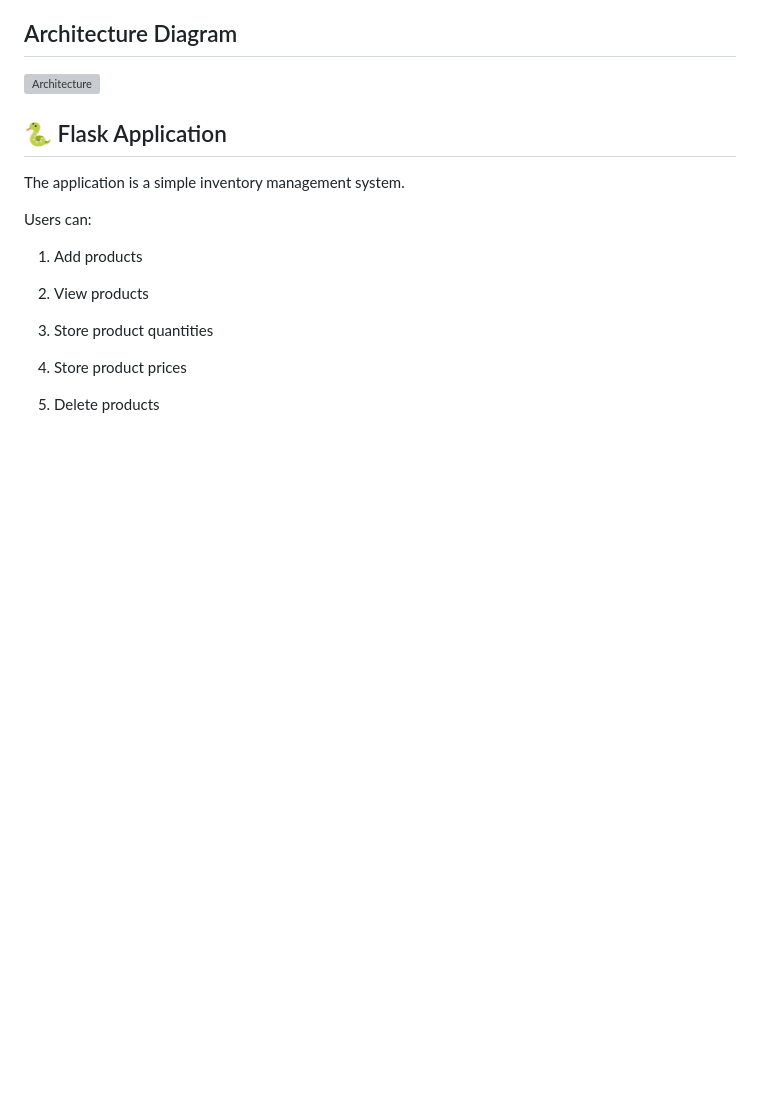
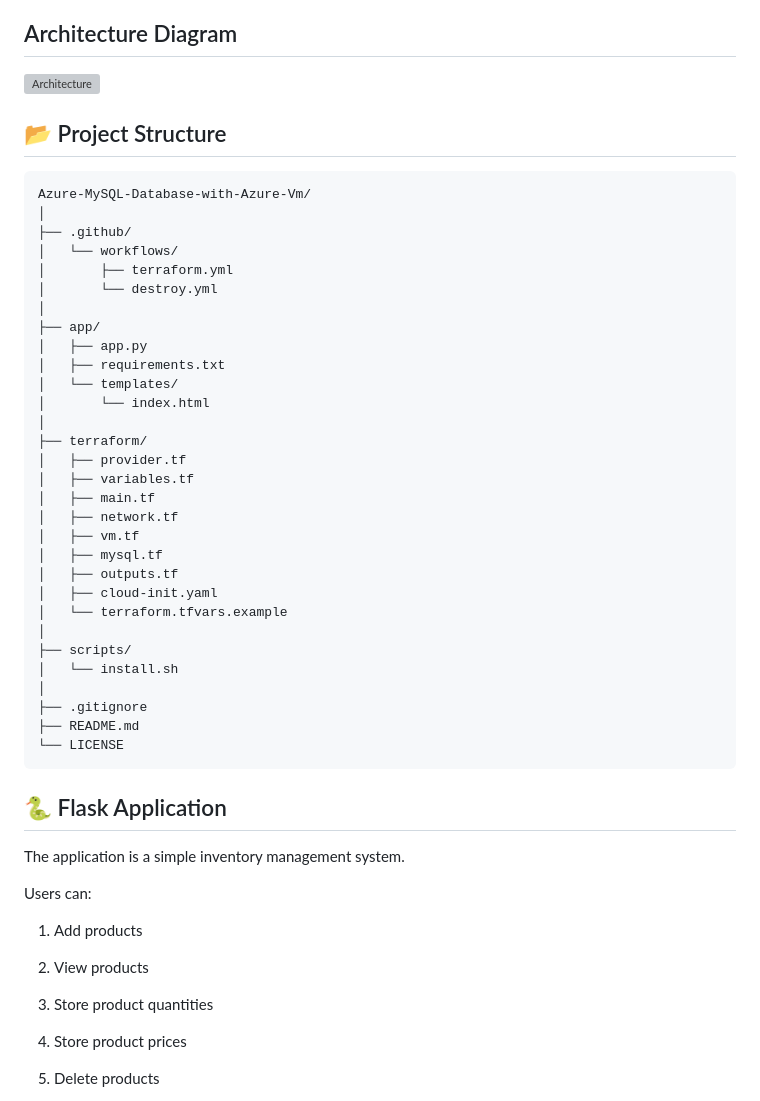
Before and after one commit to saranjib/Azure-MySQL-Database-with-Azure-Vm, a Markdown page: README.md, the part around the change. Rendered like a GitHub page; blank space fills up the shorter version; grey boxes are pictures that could not be loaded.

Commit message:
Update README with project structure details
Added project structure section to README with directory layout.

````diff
--- a/README.md
+++ b/README.md
@@ -8,6 +8,41 @@ The entire infrastructure is provisioned using Terraform, while **cloud-init** a
 
 ![Architecture](architecture.png)
 
+
+## 📂 Project Structure
+
+```text
+Azure-MySQL-Database-with-Azure-Vm/
+│
+├── .github/
+│   └── workflows/
+│       ├── terraform.yml
+│       └── destroy.yml
+│
+├── app/
+│   ├── app.py
+│   ├── requirements.txt
+│   └── templates/
+│       └── index.html
+│
+├── terraform/
+│   ├── provider.tf
+│   ├── variables.tf
+│   ├── main.tf
+│   ├── network.tf
+│   ├── vm.tf
+│   ├── mysql.tf
+│   ├── outputs.tf
+│   ├── cloud-init.yaml
+│   └── terraform.tfvars.example
+│
+├── scripts/
+│   └── install.sh
+│
+├── .gitignore
+├── README.md
+└── LICENSE
+```
 
 ## 🐍 Flask Application
 
````
